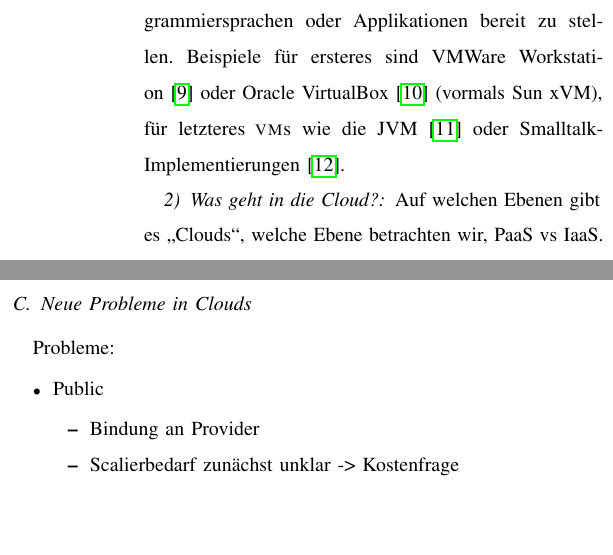
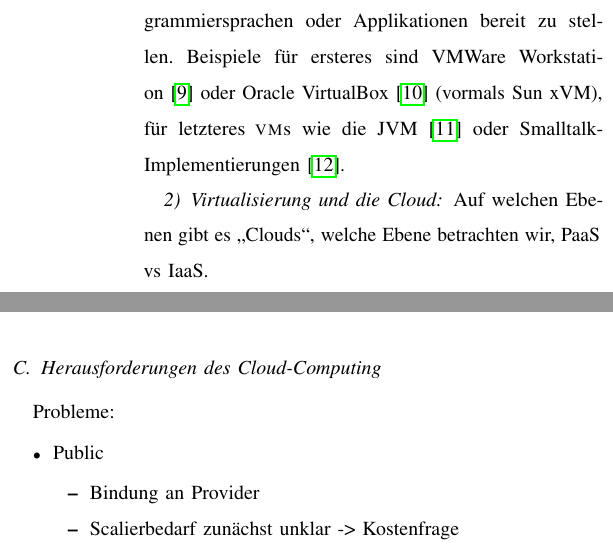
Before and after one commit to timfel/cloudpaper, a LaTeX document (FelgentreffPape_2010_Live-MigrationInVirtuellenUmgebungen.tex, which reads einfuehrung.tex): two parts of the columns of pages 3 and 4 of 14, joined at a grey line, cut so that both start at the same text, the shorter picture padded with empty space. Compiled offline with pdfLaTeX.

Commit message:
Umbenennungen von Ueberschriften

```diff
--- a/einfuehrung.tex
+++ b/einfuehrung.tex
@@ -150,7 +150,7 @@ letzteres \acp{VM} wie die
 JVM~\cite{Sun-Developer-Network2003:The-Java-Virtua} oder
 Smalltalk-Implementierungen~\cite{ansiSmalltalk}.
 
-\subsubsection{Was geht in die Cloud?}
+\subsubsection{Virtualisierung und die Cloud}
 
 \onlydraft{Auf welchen Ebenen gibt es "`Clouds"', welche Ebene betrachten wir,
 PaaS vs IaaS.}
@@ -219,14 +219,15 @@ davon sich als "`Cloud-Ebene"' eignen.~\cite{Gebhart2010:Virtualization-}
   \autoref{fig:levels}) dafür genutzt wird. Praktisch hat es jedoch
   schon Auswirkungen, ob ein \ac{IaaS}-Dienst auf Grundlage von
   VirtualBox, VMWare ESXi oder Oracle Dynamic System Domains betrieben wird.
-
 \end{description}
 
 
 
 
 
-\subsection{Neue Probleme in Clouds}
+
+
+\subsection{Herausforderungen des Cloud-Computing}
 Probleme:
 \begin{itemize}
 \item Public
```
